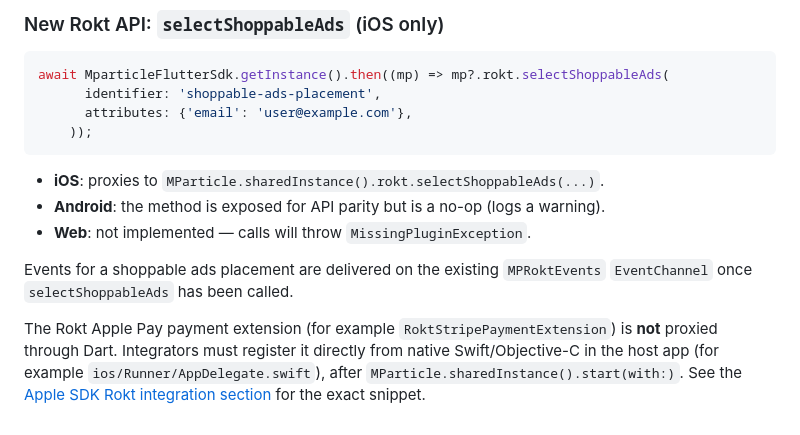
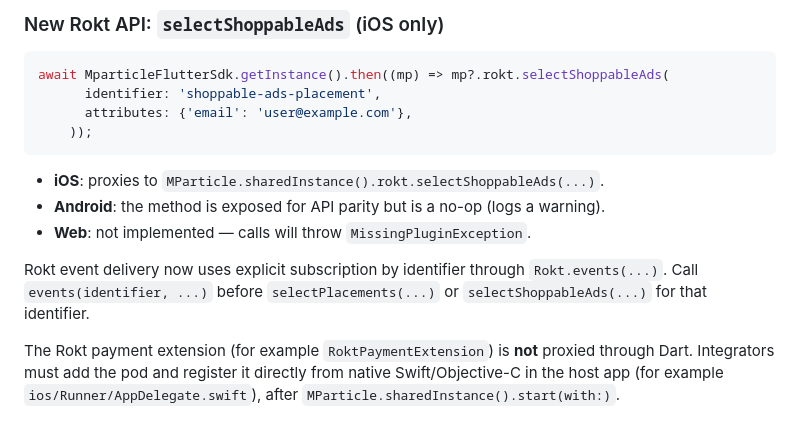
Before and after one commit to mParticle/mparticle-flutter-sdk, a Markdown page: MIGRATING.md, the part around the change. GitHub-like rendering.

```diff
--- a/MIGRATING.md
+++ b/MIGRATING.md
@@ -92,6 +92,6 @@ await MparticleFlutterSdk.getInstance().then((mp) => mp?.rokt.selectShoppableAds
 - **Android**: the method is exposed for API parity but is a no-op (logs a warning).
 - **Web**: not implemented — calls will throw `MissingPluginException`.
 
-Events for a shoppable ads placement are delivered on the existing `MPRoktEvents` `EventChannel` once `selectShoppableAds` has been called.
+Rokt event delivery now uses explicit subscription by identifier through `Rokt.events(...)`. Call `events(identifier, ...)` before `selectPlacements(...)` or `selectShoppableAds(...)` for that identifier.
 
-The Rokt Apple Pay payment extension (for example `RoktStripePaymentExtension`) is **not** proxied through Dart. Integrators must register it directly from native Swift/Objective-C in the host app (for example `ios/Runner/AppDelegate.swift`), after `MParticle.sharedInstance().start(with:)`. See the [Apple SDK Rokt integration section](https://github.com/mParticle/mparticle-apple-sdk/blob/main/README.md#rokt-integration) for the exact snippet.
+The Rokt payment extension (for example `RoktPaymentExtension`) is **not** proxied through Dart. Integrators must add the pod and register it directly from native Swift/Objective-C in the host app (for example `ios/Runner/AppDelegate.swift`), after `MParticle.sharedInstance().start(with:)`.
```
Also changed, not shown: README.md (+52 -0 lines).
